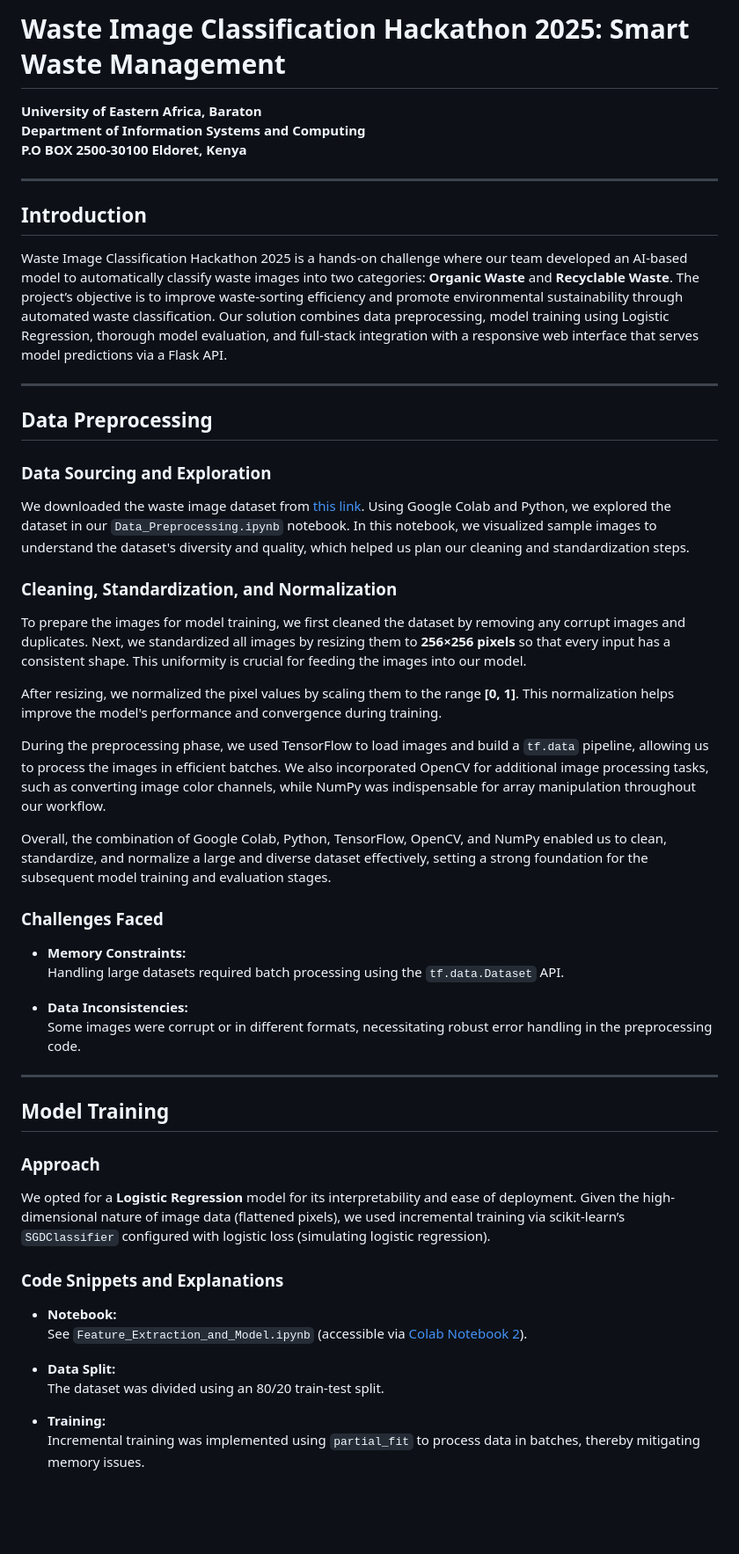
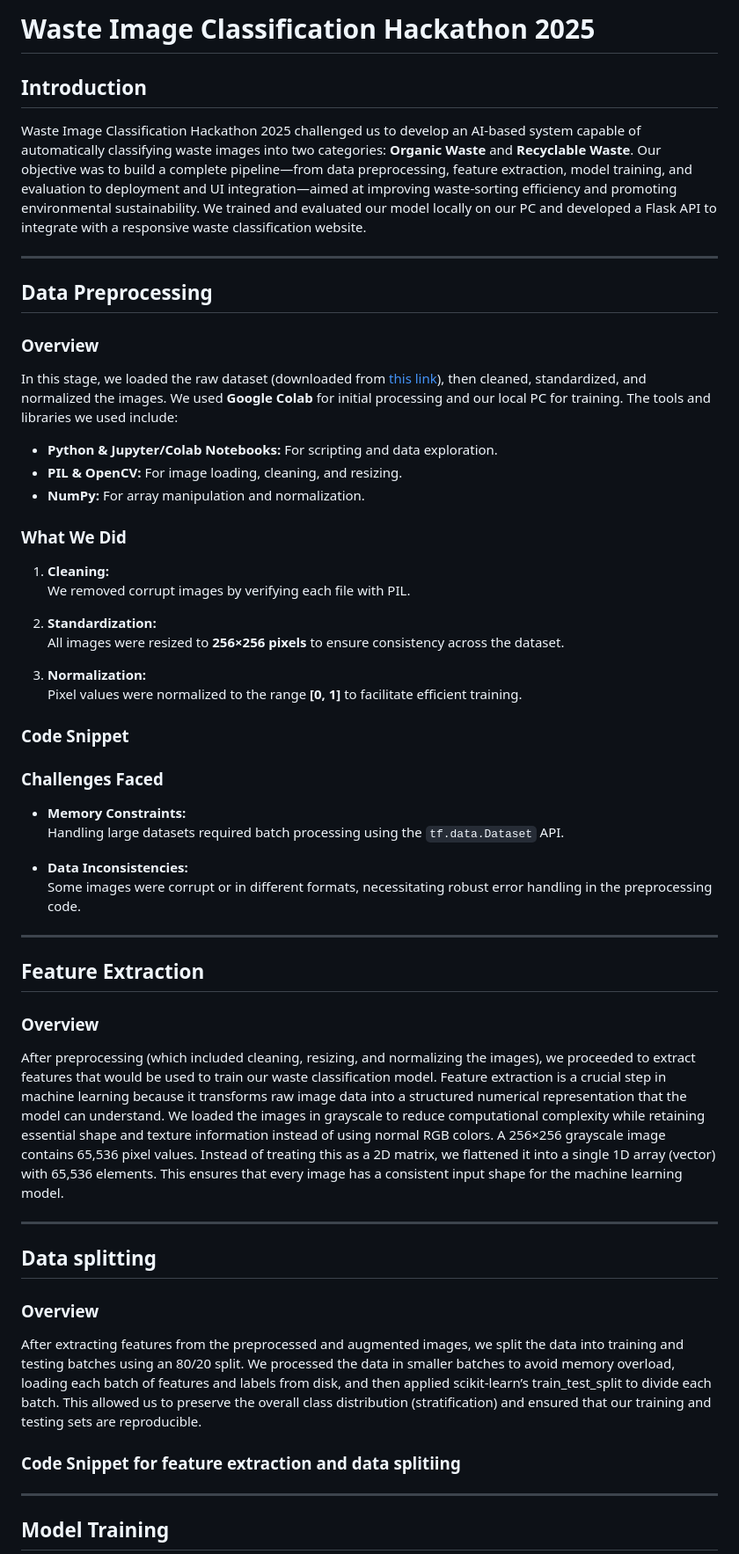
Before and after one commit to karanja22/Waste-Image-Classification-Hackathon-2025, a Markdown page: README.md, the part around the change printed below. Shown: that part at 88% size. Drawn GitHub-style; blank space fills up the shorter version.

```diff
--- a/README.md
+++ b/README.md
@@ -1,33 +1,34 @@
-# Waste Image Classification Hackathon 2025: Smart Waste Management
-
-**University of Eastern Africa, Baraton**
-**Department of Information Systems and Computing**
-**P.O BOX 2500-30100 Eldoret, Kenya**
-
----
+# Waste Image Classification Hackathon 2025
 
 ## Introduction
 
-Waste Image Classification Hackathon 2025 is a hands-on challenge where our team developed an AI-based model to automatically classify waste images into two categories: **Organic Waste** and **Recyclable Waste**. The project’s objective is to improve waste-sorting efficiency and promote environmental sustainability through automated waste classification. Our solution combines data preprocessing, model training using Logistic Regression, thorough model evaluation, and full-stack integration with a responsive web interface that serves model predictions via a Flask API.
+Waste Image Classification Hackathon 2025 challenged us to develop an AI-based system capable of automatically classifying waste images into two categories: **Organic Waste** and **Recyclable Waste**. Our objective was to build a complete pipeline—from data preprocessing, feature extraction, model training, and evaluation to deployment and UI integration—aimed at improving waste-sorting efficiency and promoting environmental sustainability. We trained and evaluated our model locally on our PC and developed a Flask API to integrate with a responsive waste classification website.
+
 
 ---
 
 ## Data Preprocessing
 
-### Data Sourcing and Exploration
+### Overview
 
-We downloaded the waste image dataset from [this link](https://prod-dcd-datasets-cache-zipfiles.s3.eu-west-1.amazonaws.com/n3gtgm9jxj-2.zip). Using Google Colab and Python, we explored the dataset in our `Data_Preprocessing.ipynb` notebook. In this notebook, we visualized sample images to understand the dataset's diversity and quality, which helped us plan our cleaning and standardization steps.
+In this stage, we loaded the raw dataset (downloaded from [this link](https://prod-dcd-datasets-cache-zipfiles.s3.eu-west-1.amazonaws.com/n3gtgm9jxj-2.zip)), then cleaned, standardized, and normalized the images. We used **Google Colab** for initial processing and our local PC for training. The tools and libraries we used include:
 
-### Cleaning, Standardization, and Normalization
+- **Python & Jupyter/Colab Notebooks:** For scripting and data exploration.
+- **PIL & OpenCV:** For image loading, cleaning, and resizing.
+- **NumPy:** For array manipulation and normalization.
 
-To prepare the images for model training, we first cleaned the dataset by removing any corrupt images and duplicates. Next, we standardized all images by resizing them to **256×256 pixels** so that every input has a consistent shape. This uniformity is crucial for feeding the images into our model.
+### What We Did
 
-After resizing, we normalized the pixel values by scaling them to the range **[0, 1]**. This normalization helps improve the model's performance and convergence during training.
+1. **Cleaning:**
+   We removed corrupt images by verifying each file with PIL.
 
-During the preprocessing phase, we used TensorFlow to load images and build a `tf.data` pipeline, allowing us to process the images in efficient batches. We also incorporated OpenCV for additional image processing tasks, such as converting image color channels, while NumPy was indispensable for array manipulation throughout our workflow.
+2. **Standardization:**
+   All images were resized to **256×256 pixels** to ensure consistency across the dataset.
 
-Overall, the combination of Google Colab, Python, TensorFlow, OpenCV, and NumPy enabled us to clean, standardize, and normalize a large and diverse dataset effectively, setting a strong foundation for the subsequent model training and evaluation stages.
+3. **Normalization:**
+   Pixel values were normalized to the range **[0, 1]** to facilitate efficient training.
 
+### Code Snippet
 
 ### Challenges Faced
 
@@ -38,21 +39,21 @@ Overall, the combination of Google Colab, Python, TensorFlow, OpenCV, and NumPy
   Some images were corrupt or in different formats, necessitating robust error handling in the preprocessing code.
 
 ---
+## Feature Extraction
+
+### Overview
+
+After preprocessing (which included cleaning, resizing, and normalizing the images), we proceeded to extract features that would be used to train our waste classification model. Feature extraction is a crucial step in machine learning because it transforms raw image data into a structured numerical representation that the model can understand. We loaded the images in grayscale to reduce computational complexity while retaining essential shape and texture information instead of using normal RGB colors. A 256×256 grayscale image contains 65,536 pixel values. Instead of treating this as a 2D matrix, we flattened it into a single 1D array (vector) with 65,536 elements. This ensures that every image has a consistent input shape for the machine learning model.
+
+---
+## Data splitting
+
+### Overview
+
+After extracting features from the preprocessed and augmented images, we split the data into training and testing batches using an 80/20 split. We processed the data in smaller batches to avoid memory overload, loading each batch of features and labels from disk, and then applied scikit-learn’s train_test_split to divide each batch. This allowed us to preserve the overall class distribution (stratification) and ensured that our training and testing sets are reproducible.
+
+### Code Snippet for feature extraction and data splitiing
+---
 
 ## Model Training
 
-### Approach
-
-We opted for a **Logistic Regression** model for its interpretability and ease of deployment. Given the high-dimensional nature of image data (flattened pixels), we used incremental training via scikit-learn’s `SGDClassifier` configured with logistic loss (simulating logistic regression).
-
-### Code Snippets and Explanations
-
-- **Notebook:**
-  See `Feature_Extraction_and_Model.ipynb` (accessible via [Colab Notebook 2](https://colab.research.google.com/drive/1hZEPynEOFGJq9J49D1sxK0cCWkQkz2Od?usp=drive_link)).
-
-- **Data Split:**
-  The dataset was divided using an 80/20 train-test split.
-
-- **Training:**
-  Incremental training was implemented using `partial_fit` to process data in batches, thereby mitigating memory issues.
-
```
Also changed, not shown: other parts of README.md (+35 -90 lines).
